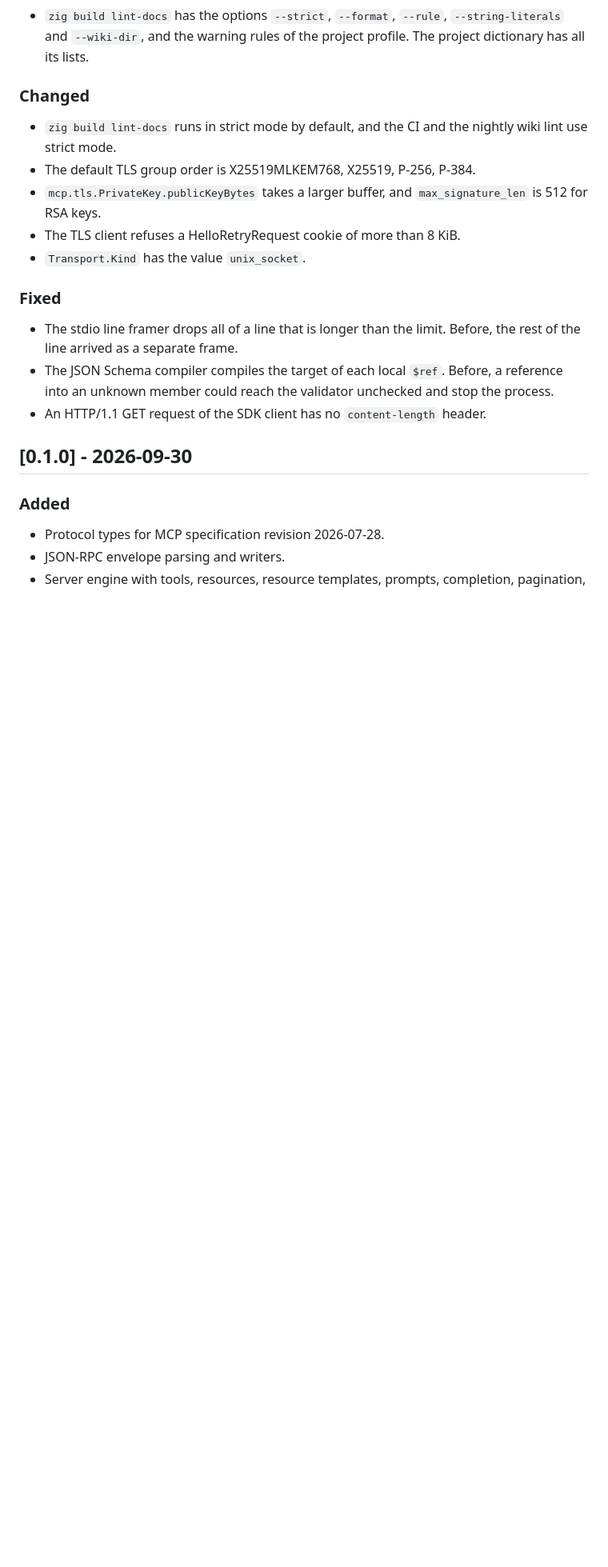
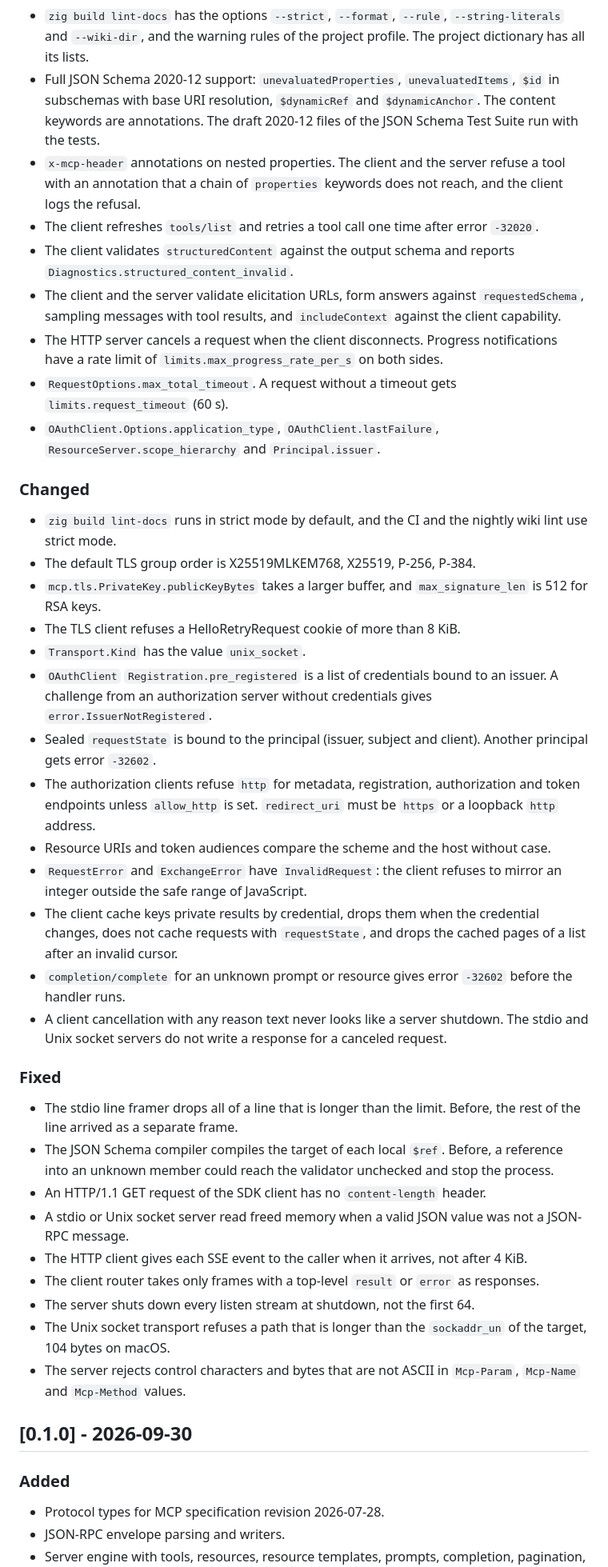
Before and after one commit to ChristianPresley/zig-sdk, a Markdown page: CHANGELOG.md, the part around the change. Shown at 80% size. Drawn GitHub-style; blank space fills up the shorter version.

Commit message:
docs(changelog): record the requirement gap fixes
CHANGELOG.md: add the JSON Schema 2020-12 keywords, the header, cancellation, client validation, cache and authorization changes and the fixes from the requirement gaps to the Unreleased section

```diff
--- a/CHANGELOG.md
+++ b/CHANGELOG.md
@@ -20,6 +20,14 @@ All notable changes to this project are recorded in this file. The format follow
 - Requirement matrix: `zig build extract-requirements` finds the 733 normative sentences of the vendored specification pages, `docs/spec/requirement_tests.zon` maps each one to tests or to a reason, and `zig build spec-matrix` checks the mapping and renders `docs/generated/conformance-matrix.md`. The CI checks both files. 127 new tests cover requirements that had no test.
 - Documentation site: `zig build site` builds a landing page and the API reference of the modules `mcp` and `mcp_grpc`. The workflow `docs.yml` deploys it to GitHub Pages from `main`.
 - `zig build lint-docs` has the options `--strict`, `--format`, `--rule`, `--string-literals` and `--wiki-dir`, and the warning rules of the project profile. The project dictionary has all its lists.
+- Full JSON Schema 2020-12 support: `unevaluatedProperties`, `unevaluatedItems`, `$id` in subschemas with base URI resolution, `$dynamicRef` and `$dynamicAnchor`. The content keywords are annotations. The draft 2020-12 files of the JSON Schema Test Suite run with the tests.
+- `x-mcp-header` annotations on nested properties. The client and the server refuse a tool with an annotation that a chain of `properties` keywords does not reach, and the client logs the refusal.
+- The client refreshes `tools/list` and retries a tool call one time after error `-32020`.
+- The client validates `structuredContent` against the output schema and reports `Diagnostics.structured_content_invalid`.
+- The client and the server validate elicitation URLs, form answers against `requestedSchema`, sampling messages with tool results, and `includeContext` against the client capability.
+- The HTTP server cancels a request when the client disconnects. Progress notifications have a rate limit of `limits.max_progress_rate_per_s` on both sides.
+- `RequestOptions.max_total_timeout`. A request without a timeout gets `limits.request_timeout` (60 s).
+- `OAuthClient.Options.application_type`, `OAuthClient.lastFailure`, `ResourceServer.scope_hierarchy` and `Principal.issuer`.
 
 ### Changed
 
@@ -28,12 +36,26 @@ All notable changes to this project are recorded in this file. The format follow
 - `mcp.tls.PrivateKey.publicKeyBytes` takes a larger buffer, and `max_signature_len` is 512 for RSA keys.
 - The TLS client refuses a HelloRetryRequest cookie of more than 8 KiB.
 - `Transport.Kind` has the value `unix_socket`.
+- `OAuthClient` `Registration.pre_registered` is a list of credentials bound to an issuer. A challenge from an authorization server without credentials gives `error.IssuerNotRegistered`.
+- Sealed `requestState` is bound to the principal (issuer, subject and client). Another principal gets error `-32602`.
+- The authorization clients refuse `http` for metadata, registration, authorization and token endpoints unless `allow_http` is set. `redirect_uri` must be `https` or a loopback `http` address.
+- Resource URIs and token audiences compare the scheme and the host without case.
+- `RequestError` and `ExchangeError` have `InvalidRequest`: the client refuses to mirror an integer outside the safe range of JavaScript.
+- The client cache keys private results by credential, drops them when the credential changes, does not cache requests with `requestState`, and drops the cached pages of a list after an invalid cursor.
+- `completion/complete` for an unknown prompt or resource gives error `-32602` before the handler runs.
+- A client cancellation with any reason text never looks like a server shutdown. The stdio and Unix socket servers do not write a response for a canceled request.
 
 ### Fixed
 
 - The stdio line framer drops all of a line that is longer than the limit. Before, the rest of the line arrived as a separate frame.
 - The JSON Schema compiler compiles the target of each local `$ref`. Before, a reference into an unknown member could reach the validator unchecked and stop the process.
 - An HTTP/1.1 GET request of the SDK client has no `content-length` header.
+- A stdio or Unix socket server read freed memory when a valid JSON value was not a JSON-RPC message.
+- The HTTP client gives each SSE event to the caller when it arrives, not after 4 KiB.
+- The client router takes only frames with a top-level `result` or `error` as responses.
+- The server shuts down every listen stream at shutdown, not the first 64.
+- The Unix socket transport refuses a path that is longer than the `sockaddr_un` of the target, 104 bytes on macOS.
+- The server rejects control characters and bytes that are not ASCII in `Mcp-Param`, `Mcp-Name` and `Mcp-Method` values.
 
 ## [0.1.0] - 2026-09-30
 
```
